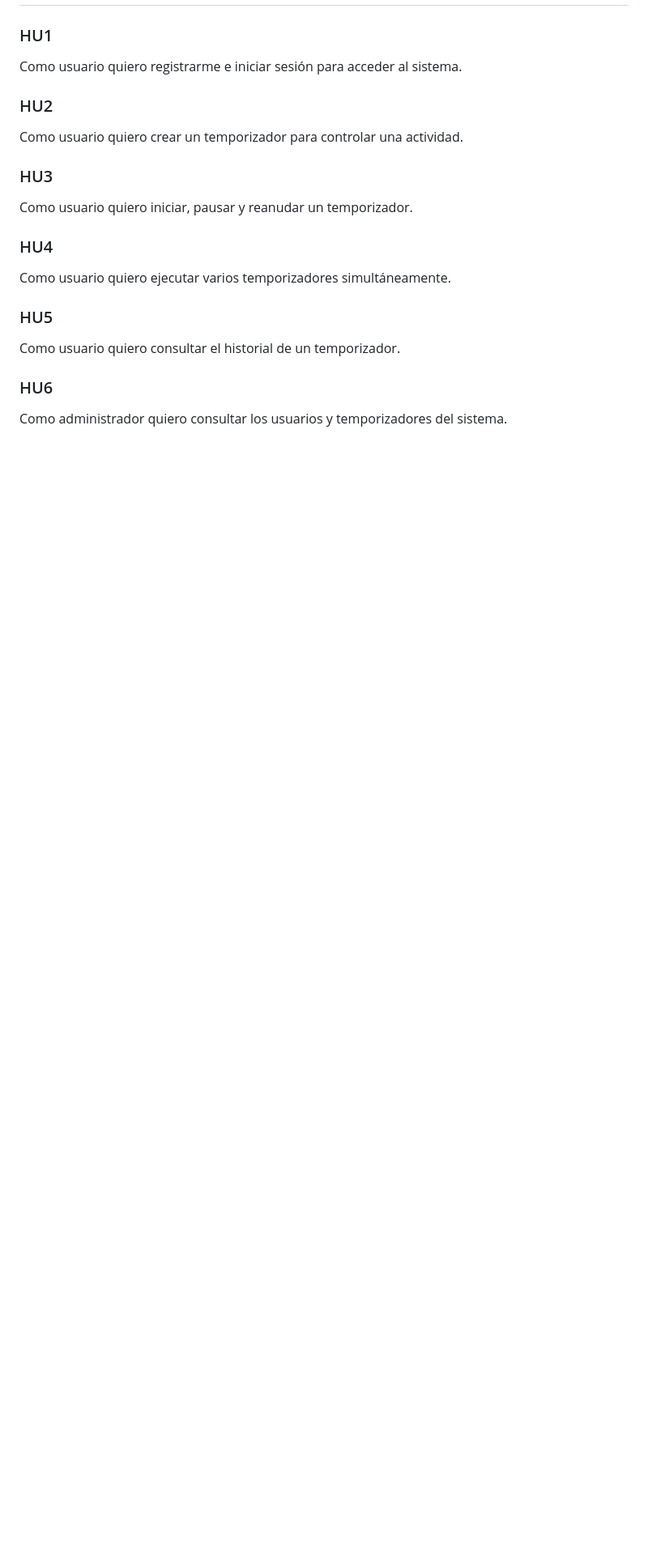
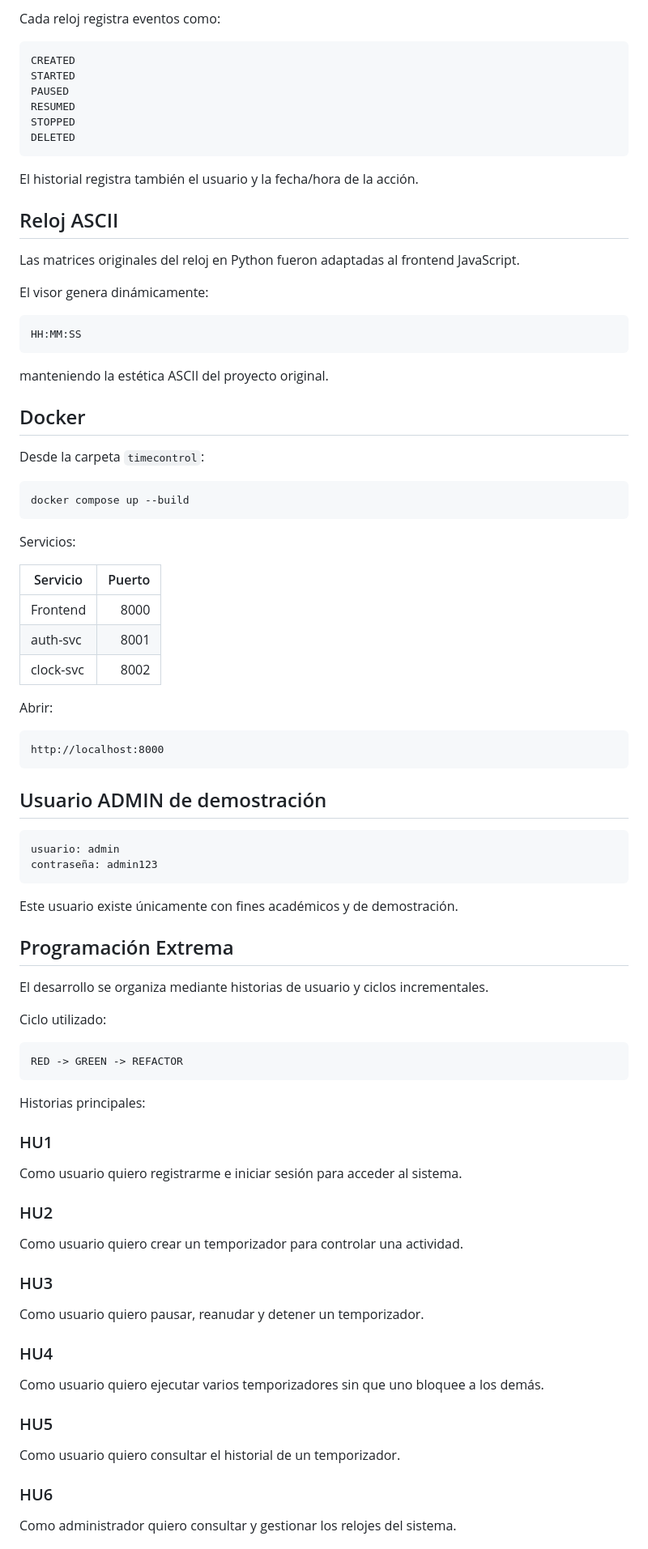
Before and after one commit to Frederick1824/TimeControl-XP, a Markdown page: README.md, the part around one of its changes. Shown at 81% size. Drawn GitHub-style; blank space fills up the shorter version.

````diff
--- a/README.md
+++ b/README.md
@@ -66,3 +166,70 @@ En la versión actual, esta concurrencia se simula en el frontend mediante un ti
+Cada reloj registra eventos como:
+
+```text
+CREATED
+STARTED
+PAUSED
+RESUMED
+STOPPED
+DELETED
+```
+
+El historial registra también el usuario y la fecha/hora de la acción.
+
+## Reloj ASCII
+
+Las matrices originales del reloj en Python fueron adaptadas al frontend JavaScript.
+
+El visor genera dinámicamente:
+
+```text
+HH:MM:SS
+```
+
+manteniendo la estética ASCII del proyecto original.
+
+## Docker
+
+Desde la carpeta `timecontrol`:
+
+```bash
+docker compose up --build
+```
+
+Servicios:
+
+| Servicio | Puerto |
+| --- | ---: |
+| Frontend | 8000 |
+| auth-svc | 8001 |
+| clock-svc | 8002 |
+
+Abrir:
+
+```text
+http://localhost:8000
+```
+
+## Usuario ADMIN de demostración
+
+```text
+usuario: admin
+contraseña: admin123
+```
+
+Este usuario existe únicamente con fines académicos y de demostración.
+
+## Programación Extrema
+
+El desarrollo se organiza mediante historias de usuario y ciclos incrementales.
+
+Ciclo utilizado:
+
+```text
+RED -> GREEN -> REFACTOR
+```
+
+Historias principales:
 
 ### HU1
 Como usuario quiero registrarme e iniciar sesión para acceder al sistema.
@@ -71,14 +238,14 @@ Como usuario quiero registrarme e iniciar sesión para acceder al sistema.
 Como usuario quiero crear un temporizador para controlar una actividad.
 
 ### HU3
-Como usuario quiero iniciar, pausar y reanudar un temporizador.
+Como usuario quiero pausar, reanudar y detener un temporizador.
 
 ### HU4
-Como usuario quiero ejecutar varios temporizadores simultáneamente.
+Como usuario quiero ejecutar varios temporizadores sin que uno bloquee a los demás.
 
 ### HU5
 Como usuario quiero consultar el historial de un temporizador.
 
 ### HU6
-Como administrador quiero consultar los usuarios y temporizadores del sistema.
+Como administrador quiero consultar y gestionar los relojes del sistema.
 
````
Also changed, not shown: other parts of README.md (+158 -59 lines).
